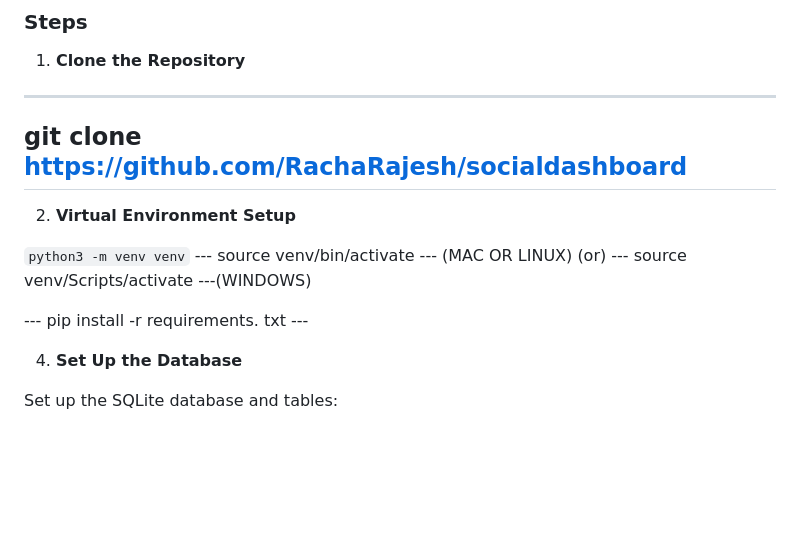
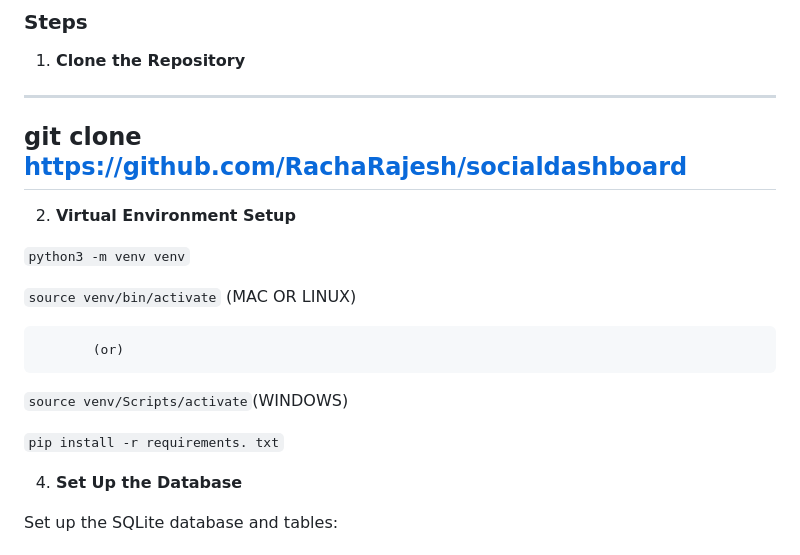
Before and after one commit to RachaRajesh/socialdashboard, a Markdown page: README.md, the part around the change. Drawn GitHub-style; blank space fills up the shorter version.

````diff
--- a/README.md
+++ b/README.md
@@ -25,11 +25,15 @@ git clone https://github.com/RachaRajesh/socialdashboard
 2. **Virtual Environment Setup**
 
   ``` python3 -m venv venv ```
-  --- source venv/bin/activate --- (MAC OR LINUX)
+
+  ``` source venv/bin/activate ``` (MAC OR LINUX)
+
            (or)
-  --- source venv/Scripts/activate ---(WINDOWS)
 
-  --- pip install -r requirements. txt ---
+  ``` source venv/Scripts/activate ```(WINDOWS)
+
+
+  ``` pip install -r requirements. txt ```
 
 4. **Set Up the Database**
 
````
